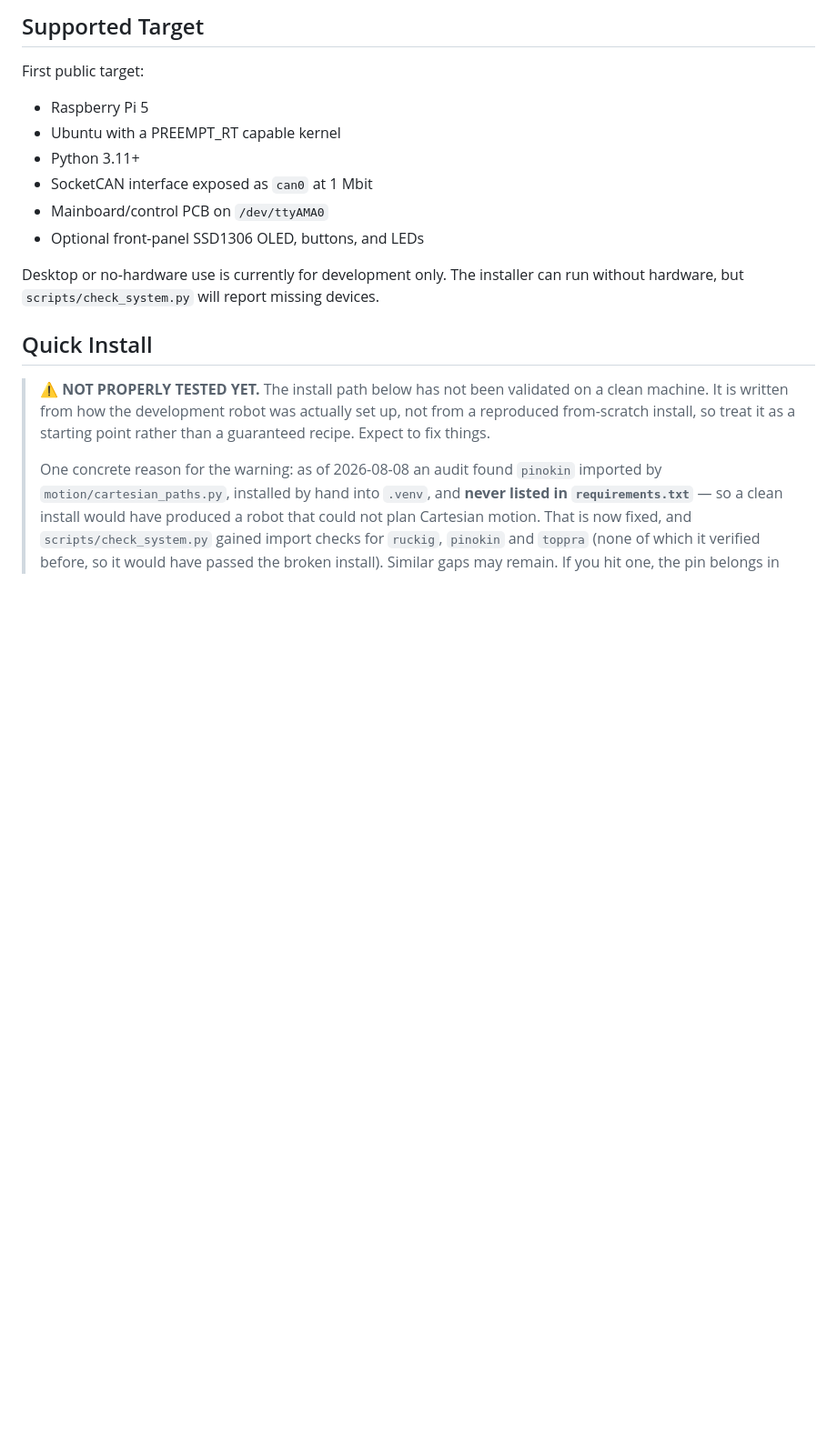
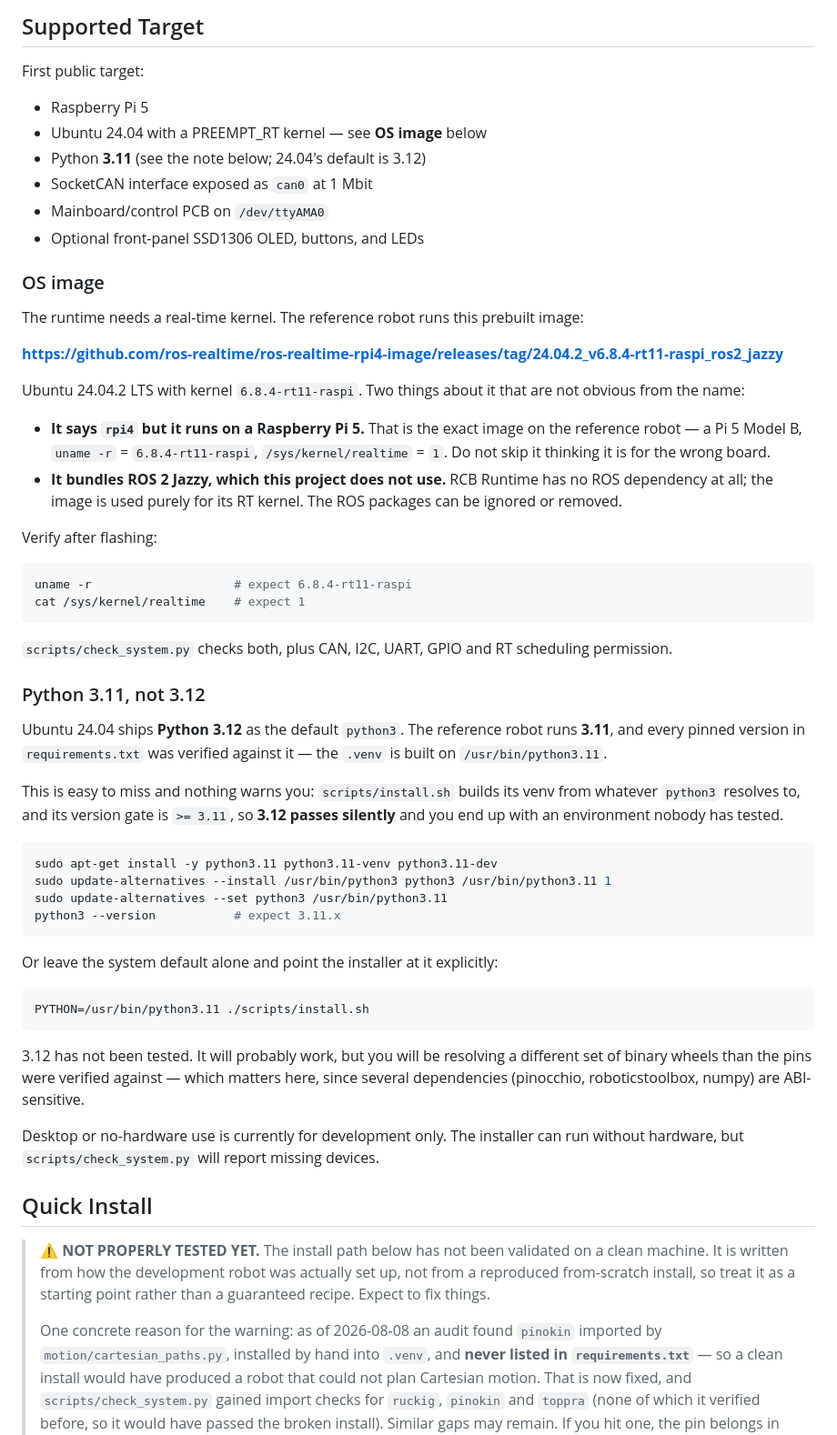
Before and after one commit to Source-Robotics/RCB-Runtime, a Markdown page: README.md, the part around the change. Shown at 91% size. GitHub-like rendering; blank space fills up the shorter version.

Commit message:
docs: name the RT OS image, and the Python 3.11 requirement it does not give you
OS IMAGE. The runtime needs a PREEMPT_RT kernel and the README never said where to get
one. Links the image the reference robot actually runs, verified against this machine:
Ubuntu 24.04.2 LTS, kernel 6.8.4-rt11-raspi, /sys/kernel/realtime = 1.

Two things about it are not obvious from the release name, and both would cost someone
an afternoon:
  - it is named "rpi4" but this is a Raspberry Pi 5 Model B running that exact image, so
    it looks like the wrong download and is not
  - it bundles ROS 2 Jazzy, which this project does not use at all — the image is there
    purely for the kernel

PYTHON 3.11. Ubuntu 24.04 ships 3.12 as the default python3. This robot runs 3.11
(update-alternatives, Status: manual, Value: /usr/bin/python3.11) and every pin in
requirements.txt was verified against it.

That step was documented nowhere, and nothing catches it: install.sh builds its venv from
whatever python3 resolves to and gates on >= 3.11, so 3.12 passes SILENTLY and produces an
environment nobody has tested. It matters because pinocchio, roboticstoolbox and numpy are
ABI-sensitive — we hit numpy ABI warnings on the system interpreter earlier today.

Documents both routes: update-alternatives, or PYTHON=/usr/bin/python3.11 ./scripts/install.sh
(verified install.sh honours that variable).

Same class of gap as the unpinned pinokin dependency: the development machine was set up
correctly by hand, so nobody noticed the instructions could not reproduce it.

Co-Authored-By: Claude Opus 5 <noreply@anthropic.com>

````diff
--- a/README.md
+++ b/README.md
@@ -16,11 +16,64 @@ multiple robot arms through XML files in `config/`, `robots/`, and `grippers/`.
 First public target:
 
 - Raspberry Pi 5
-- Ubuntu with a PREEMPT_RT capable kernel
-- Python 3.11+
+- Ubuntu 24.04 with a PREEMPT_RT kernel — see **OS image** below
+- Python **3.11** (see the note below; 24.04's default is 3.12)
 - SocketCAN interface exposed as `can0` at 1 Mbit
 - Mainboard/control PCB on `/dev/ttyAMA0`
 - Optional front-panel SSD1306 OLED, buttons, and LEDs
+
+### OS image
+
+The runtime needs a real-time kernel. The reference robot runs this prebuilt image:
+
+**https://github.com/ros-realtime/ros-realtime-rpi4-image/releases/tag/24.04.2_v6.8.4-rt11-raspi_ros2_jazzy**
+
+Ubuntu 24.04.2 LTS with kernel `6.8.4-rt11-raspi`. Two things about it that are not
+obvious from the name:
+
+- **It says `rpi4` but it runs on a Raspberry Pi 5.** That is the exact image on the
+  reference robot — a Pi 5 Model B, `uname -r` = `6.8.4-rt11-raspi`,
+  `/sys/kernel/realtime` = `1`. Do not skip it thinking it is for the wrong board.
+- **It bundles ROS 2 Jazzy, which this project does not use.** RCB Runtime has no ROS
+  dependency at all; the image is used purely for its RT kernel. The ROS packages can be
+  ignored or removed.
+
+Verify after flashing:
+
+```bash
+uname -r                    # expect 6.8.4-rt11-raspi
+cat /sys/kernel/realtime    # expect 1
+```
+
+`scripts/check_system.py` checks both, plus CAN, I2C, UART, GPIO and RT scheduling
+permission.
+
+### Python 3.11, not 3.12
+
+Ubuntu 24.04 ships **Python 3.12** as the default `python3`. The reference robot runs
+**3.11**, and every pinned version in `requirements.txt` was verified against it — the
+`.venv` is built on `/usr/bin/python3.11`.
+
+This is easy to miss and nothing warns you: `scripts/install.sh` builds its venv from
+whatever `python3` resolves to, and its version gate is `>= 3.11`, so **3.12 passes
+silently** and you end up with an environment nobody has tested.
+
+```bash
+sudo apt-get install -y python3.11 python3.11-venv python3.11-dev
+sudo update-alternatives --install /usr/bin/python3 python3 /usr/bin/python3.11 1
+sudo update-alternatives --set python3 /usr/bin/python3.11
+python3 --version           # expect 3.11.x
+```
+
+Or leave the system default alone and point the installer at it explicitly:
+
+```bash
+PYTHON=/usr/bin/python3.11 ./scripts/install.sh
+```
+
+3.12 has not been tested. It will probably work, but you will be resolving a different
+set of binary wheels than the pins were verified against — which matters here, since
+several dependencies (pinocchio, roboticstoolbox, numpy) are ABI-sensitive.
 
 Desktop or no-hardware use is currently for development only. The installer can
 run without hardware, but `scripts/check_system.py` will report missing devices.
````
